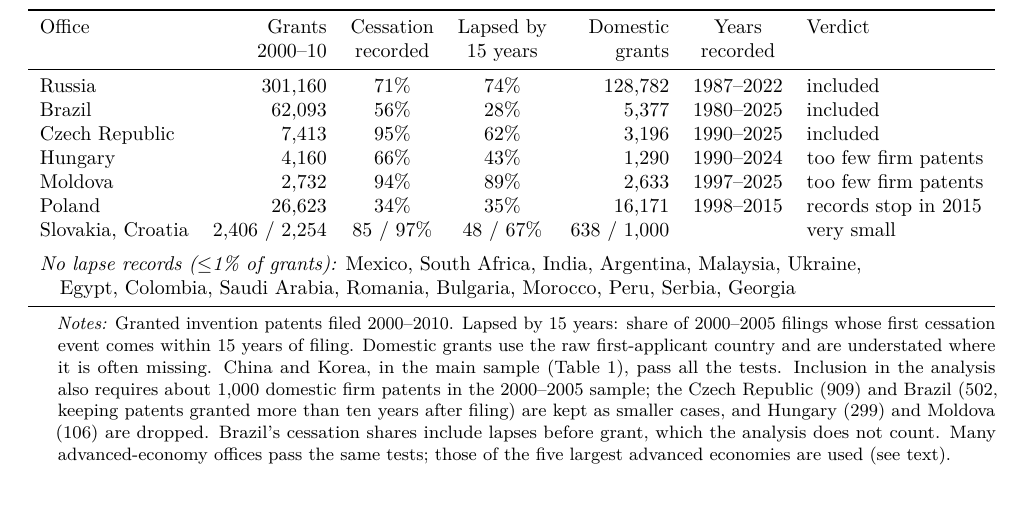
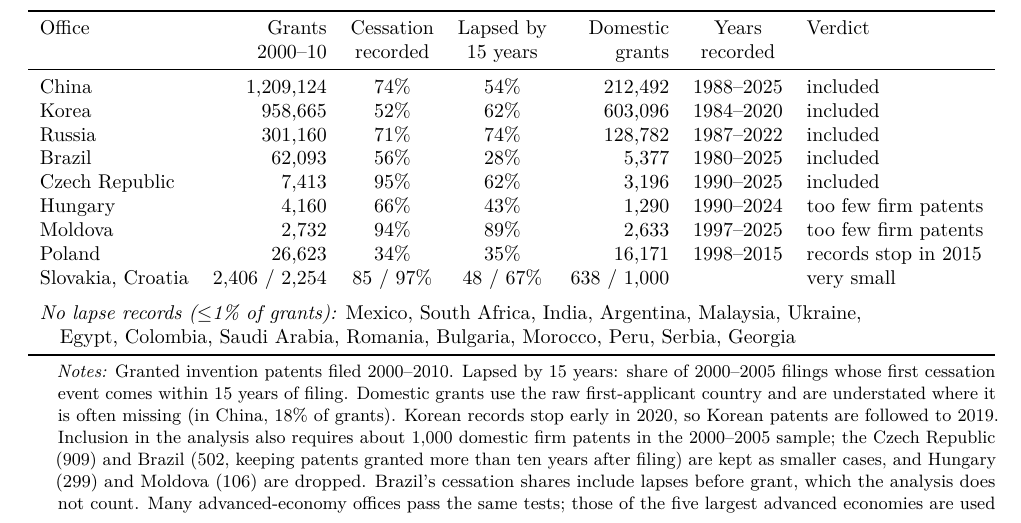
Before and after one commit to samueledet/em-patent-renewal-paper, a LaTeX document (aeri_supplement.tex, which reads aeri/sections/supplement_body.tex): part of page 1 of 12, cut so that both start at the same text. Compiled offline with pdfLaTeX.

Commit message:
Table S1: China and Korea rows from the same scan
Co-Authored-By: Claude Opus 5.5 <noreply@anthropic.com>

```diff
--- a/aeri/sections/supplement_body.tex
+++ b/aeri/sections/supplement_body.tex
@@ -20,6 +20,8 @@ continuously over the period.
 Office & Grants & Cessation & Lapsed by & Domestic & Years & Verdict \\
  & 2000--10 & recorded & 15 years & grants & recorded & \\
 \midrule
+China          & 1{,}209{,}124 & 74\% & 54\% & 212{,}492 & 1988--2025 & included \\
+Korea          & 958{,}665 & 52\% & 62\% & 603{,}096 & 1984--2020 & included \\
 Russia         & 301{,}160 & 71\% & 74\% & 128{,}782 & 1987--2022 & included \\
 Brazil         &  62{,}093 & 56\% & 28\% &   5{,}377 & 1980--2025 & included \\
 Czech Republic &   7{,}413 & 95\% & 62\% &   3{,}196 & 1990--2025 & included \\
@@ -36,7 +38,7 @@ Ukraine,} \\
 \begin{tablenotes}\footnotesize
 \item \emph{Notes:} Granted invention patents filed 2000--2010. Lapsed by 15 years: share of 2000--2005 filings whose
 first cessation event comes within 15 years of filing. Domestic grants use the raw first-applicant country and are
-understated where it is often missing. China and Korea, in the main sample (Table~1), pass all the tests. Inclusion in the analysis also requires about 1{,}000 domestic firm patents
+understated where it is often missing (in China, 18\% of grants). Korean records stop early in 2020, so Korean patents are followed to 2019. Inclusion in the analysis also requires about 1{,}000 domestic firm patents
 in the 2000--2005 sample; the Czech Republic (909) and Brazil (502, keeping patents granted more than ten years after filing) are kept as
 smaller cases, and Hungary (299) and Moldova (106) are dropped. Brazil's cessation shares include lapses before grant, which the
 analysis does not count. Many advanced-economy offices pass the same tests; those of the five largest advanced economies are used (see text).
```
Also changed, not shown: sections/appendix.tex (+3 -1 lines).
